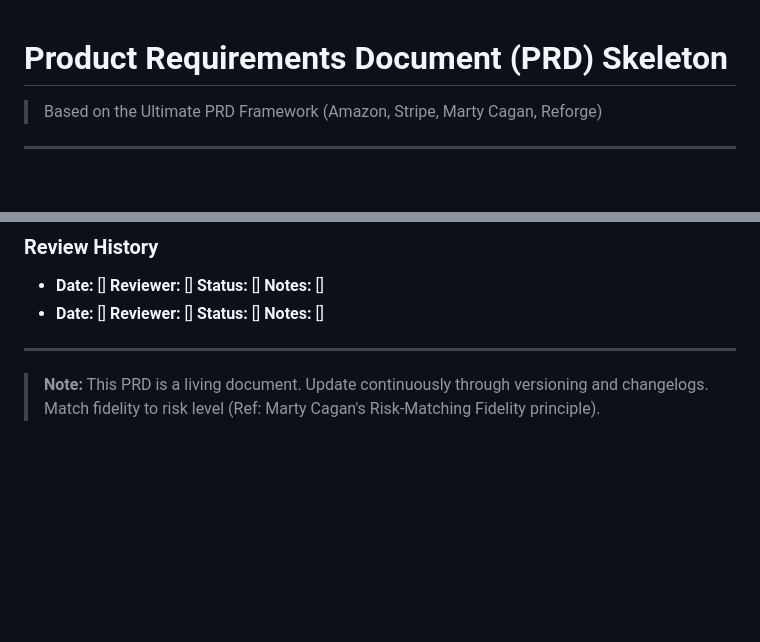
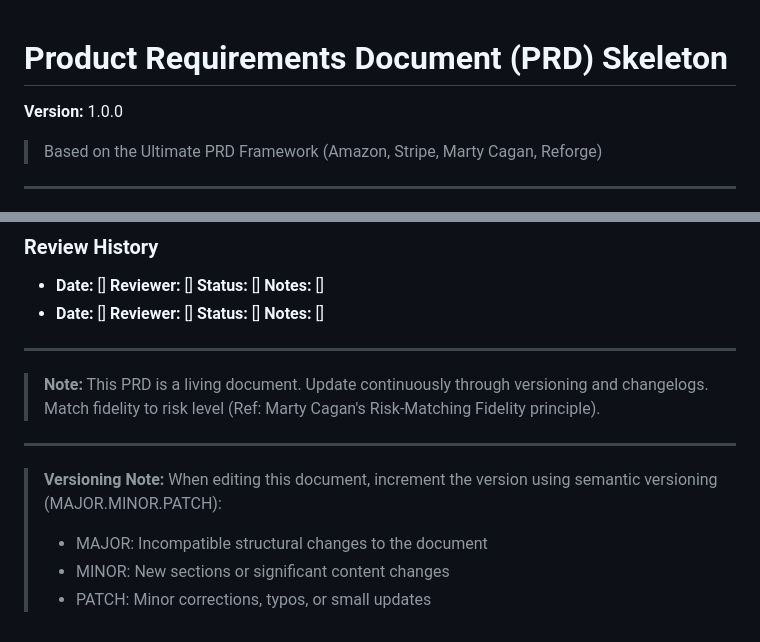
Before and after one commit to Antonio7098/HelloSales, a Markdown page: ops/product/PRD.md, 2 parts joined by grey strips. Rendered like a GitHub page; blank space fills up the shorter version.

```diff
--- a/ops/process/PRD.md
+++ b/ops/product/PRD.md
@@ -1,4 +1,6 @@
 # Product Requirements Document (PRD) Skeleton
+
+**Version:** 1.0.0
 
 > Based on the Ultimate PRD Framework (Amazon, Stripe, Marty Cagan, Reforge)
 
@@ -157,3 +159,10 @@ _One declarative sentence defining the product purpose or release "elevator pitc
 ---
 
 > **Note:** This PRD is a living document. Update continuously through versioning and changelogs. Match fidelity to risk level (Ref: Marty Cagan's Risk-Matching Fidelity principle).
+
+---
+
+> **Versioning Note:** When editing this document, increment the version using semantic versioning (MAJOR.MINOR.PATCH):
+> - MAJOR: Incompatible structural changes to the document
+> - MINOR: New sections or significant content changes
+> - PATCH: Minor corrections, typos, or small updates
```
